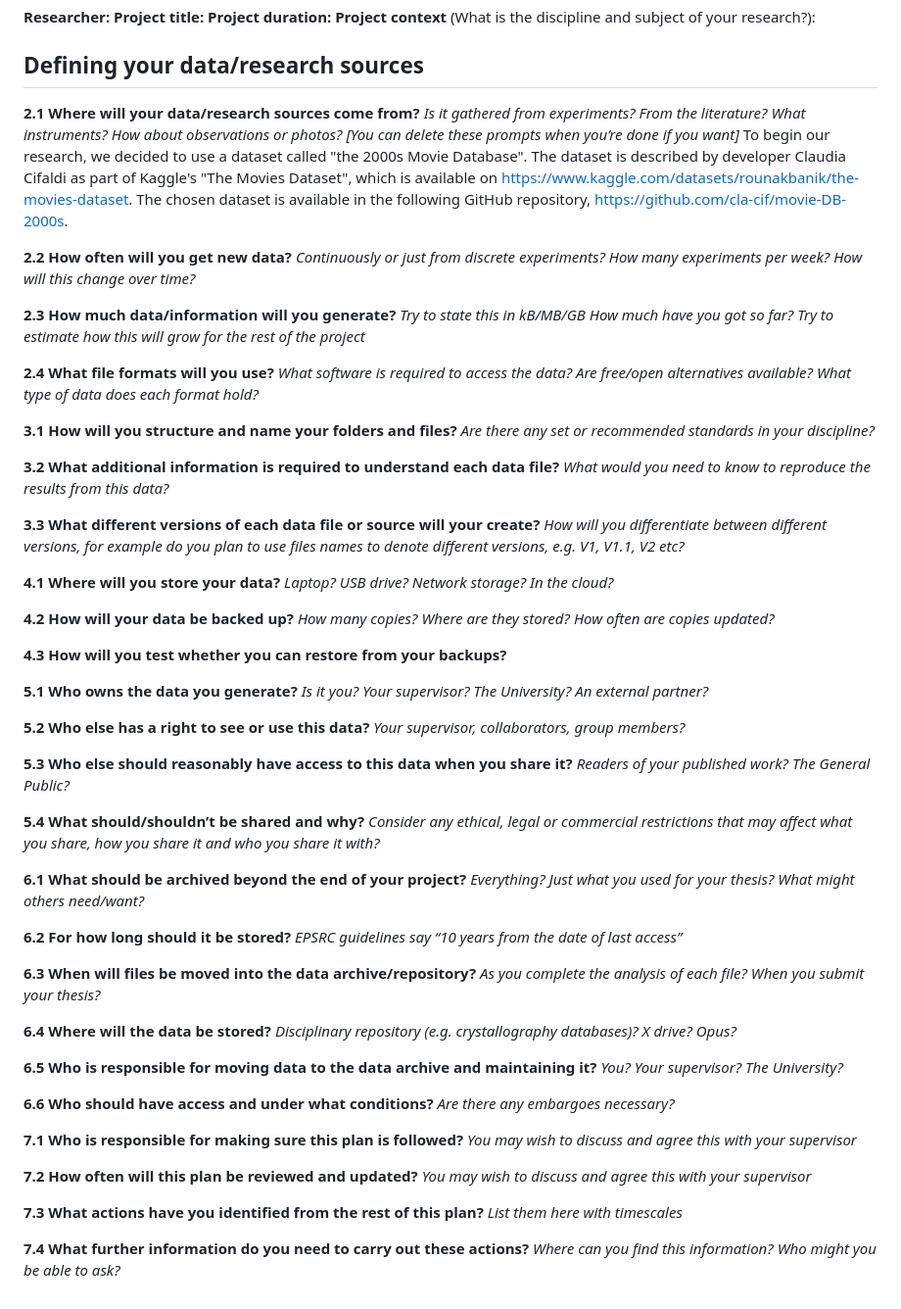
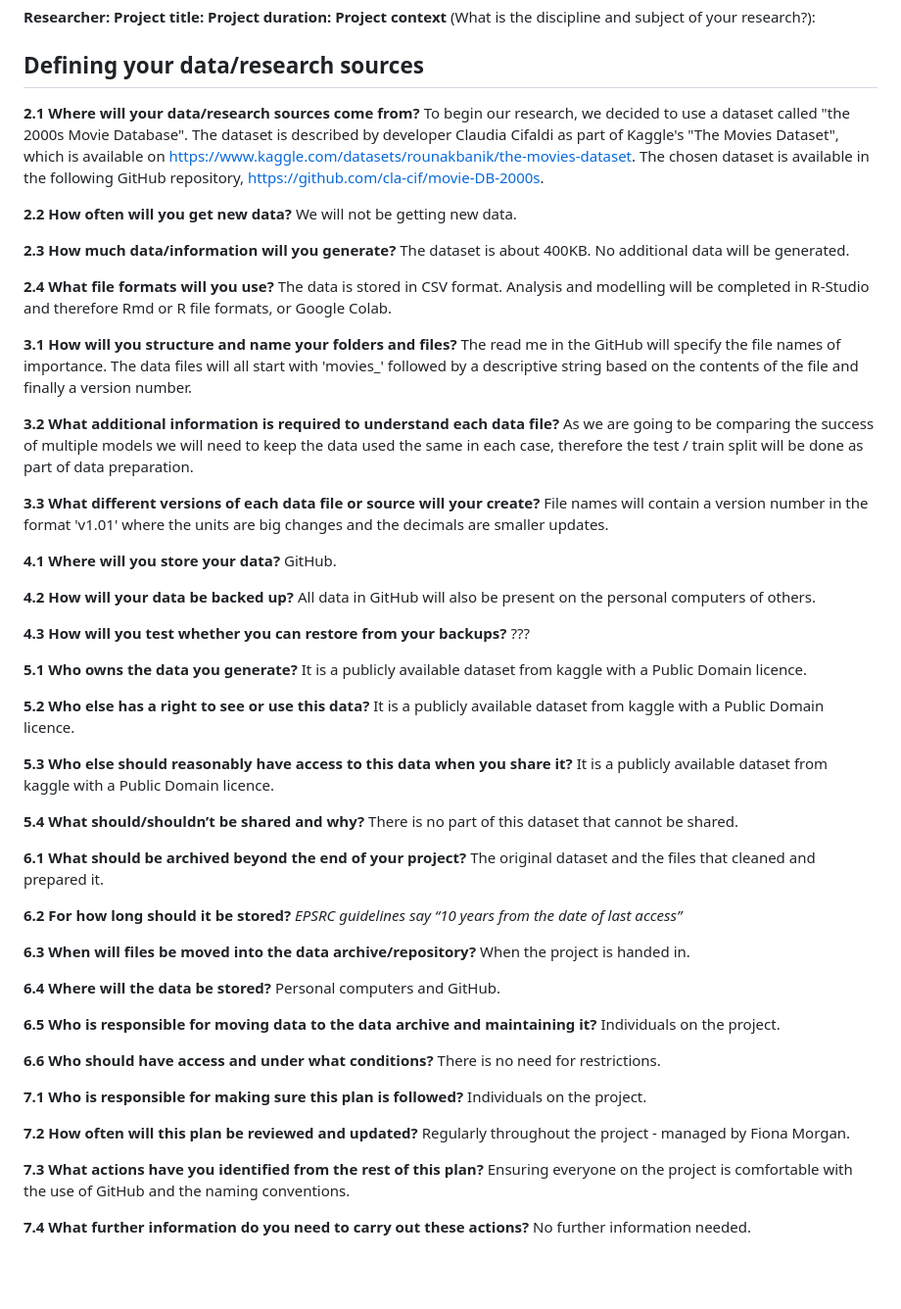
Before and after one commit to FionaKateM/CS5812, a Markdown page: Data Management Plan.md, the part around the change. Shown: that part at 98% size. GitHub-like rendering; blank space fills up the shorter version.

Commit message:
Updated the DMP
Filled in pretty much every question. Just one I'm not sure of.

```diff
--- a/Data Management Plan.md
+++ b/Data Management Plan.md
@@ -10,84 +10,73 @@
 ## Defining your data/research sources
 
 **2.1 Where will your data/research sources come from?**
-*Is it gathered from experiments? From the literature?*
-*What instruments? How about observations or photos?*
-*[You can delete these prompts when you’re done if you want]*
 To begin our research, we decided to use a dataset called "the 2000s Movie Database". The dataset is described by developer Claudia Cifaldi as part of Kaggle's "The Movies Dataset", which is available on https://www.kaggle.com/datasets/rounakbanik/the-movies-dataset. The chosen dataset is available in the following GitHub repository, https://github.com/cla-cif/movie-DB-2000s.
 
 **2.2 How often will you get new data?**
-*Continuously or just from discrete experiments?*
-*How many experiments per week?*
-*How will this change over time?*
+We will not be getting new data.
 
 **2.3 How much data/information will you generate?**
-*Try to state this in kB/MB/GB*
-*How much have you got so far?*
-*Try to estimate how this will grow for the rest of the project*
+The dataset is about 400KB. No additional data will be generated.
 
 **2.4 What file formats will you use?**
-*What software is required to access the data? Are free/open alternatives available?*
-*What type of data does each format hold?*
+The data is stored in CSV format. Analysis and modelling will be completed in R-Studio and therefore Rmd or R file formats, or Google Colab.
 
 **3.1 How will you structure and name your folders and files?**
-*Are there any set or recommended standards in your discipline?*
+The read me in the GitHub will specify the file names of importance. The data files will all start with 'movies_' followed by a descriptive string based on the contents of the file and finally a version number.
 
 **3.2 What additional information is required to understand each data file?**
-*What would you need to know to reproduce the results from this data?*
+As we are going to be comparing the success of multiple models we will need to keep the data used the same in each case, therefore the test / train split will be done as part of data preparation.
 
 **3.3 What different versions of each data file or source will your create?**
-*How will you differentiate between different versions, for example do you plan to use files names to denote different versions, e.g. V1, V1.1, V2 etc?*
+File names will contain a version number in the format 'v1.01' where the units are big changes and the decimals are smaller updates.
 
 **4.1  Where will you store your data?**
-*Laptop? USB drive? Network storage? In the cloud?*
+GitHub.
 
 **4.2 How will your data be backed up?**
-*How many copies?*
-*Where are they stored?*
-*How often are copies updated?*
+All data in GitHub will also be present on the personal computers of others.
 
 **4.3 How will you test whether you can restore from your backups?**
+???
 
 **5.1 Who owns the data you generate?**
-*Is it you? Your supervisor? The University? An external partner?*
+It is a publicly available dataset from kaggle with a Public Domain licence.
 
 **5.2 Who else has a right to see or use this data?**
-*Your supervisor, collaborators, group members?*
+It is a publicly available dataset from kaggle with a Public Domain licence.
 
 **5.3 Who else should reasonably have access to this data when you share it?**
-*Readers of your published work? The General Public?*
+It is a publicly available dataset from kaggle with a Public Domain licence.
 
 **5.4 What should/shouldn’t be shared and why?**
-*Consider any ethical, legal or commercial restrictions that may affect what you share, how you share it and who you share it with?*
+There is no part of this dataset that cannot be shared.
 
 **6.1 What should be archived beyond the end of your project?**
-*Everything? Just what you used for your thesis?*
-*What might others need/want?*
+The original dataset and the files that cleaned and prepared it.
 
 **6.2 For how long should it be stored?**
 *EPSRC guidelines say “10 years from the date of last access”*
 
 **6.3 When will files be moved into the data archive/repository?**
-*As you complete the analysis of each file? When you submit your thesis?*
+When the project is handed in.
 
 **6.4 Where will the data be stored?**
-*Disciplinary repository (e.g. crystallography databases)? X drive? Opus?*
+Personal computers and GitHub.
 
 **6.5 Who is responsible for moving data to the data archive and maintaining it?**
-*You? Your supervisor? The University?*
+Individuals on the project.
 
 **6.6 Who should have access and under what conditions?**
-*Are there any embargoes necessary?*
+There is no need for restrictions.
 
 **7.1 Who is responsible for making sure this plan is followed?**
-*You may wish to discuss and agree this with your supervisor*
+Individuals on the project.
 
 **7.2 How often will this plan be reviewed and updated?**
-*You may wish to discuss and agree this with your supervisor*
+Regularly throughout the project - managed by Fiona Morgan.
 
 **7.3 What actions have you identified from the rest of this plan?**
-*List them here with timescales*
+Ensuring everyone on the project is comfortable with the use of GitHub and the naming conventions.
 
 **7.4 What further information do you need to carry out these actions?**
-*Where can you find this information?*
-*Who might you be able to ask?*
+No further information needed.
```
